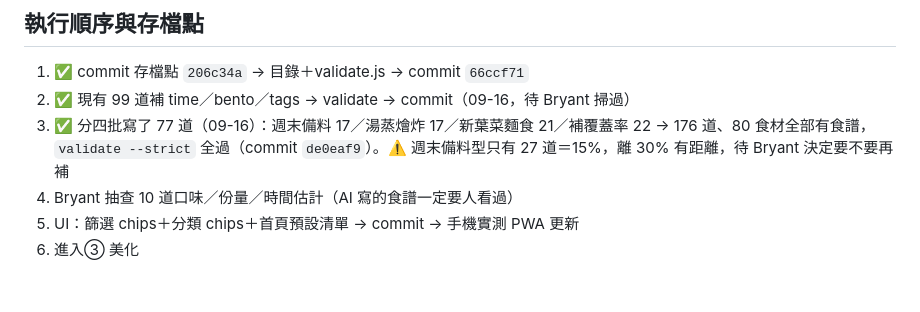
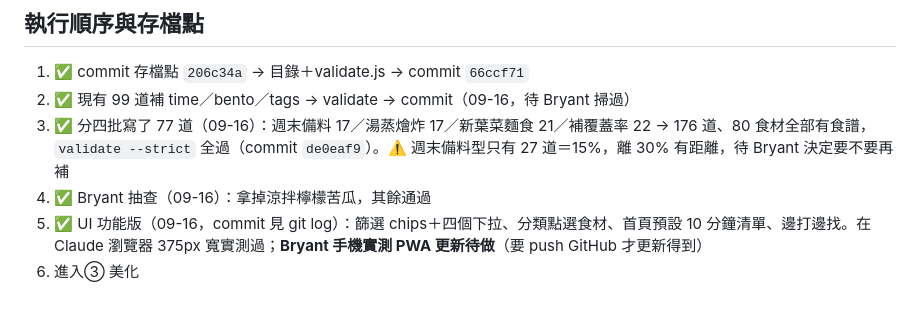
Before and after one commit to vitus0024/recipe-inspiration-tool, a Markdown page: EXPANSION-PLAN.md, the part around the change. Rendered like a GitHub page.

Commit message:
計畫檔勾掉步驟 4～5

```diff
--- a/EXPANSION-PLAN.md
+++ b/EXPANSION-PLAN.md
@@ -57,6 +57,6 @@
 1. ✅ commit 存檔點 `206c34a` → 目錄＋validate.js → commit `66ccf71`
 2. ✅ 現有 99 道補 time／bento／tags → validate → commit（09-16，待 Bryant 掃過）
 3. ✅ 分四批寫了 77 道（09-16）：週末備料 17／湯蒸燴炸 17／新葉菜麵食 21／補覆蓋率 22 → 176 道、80 食材全部有食譜，`validate --strict` 全過（commit `de0eaf9`）。⚠️ 週末備料型只有 27 道＝15%，離 30% 有距離，待 Bryant 決定要不要再補
-4. Bryant 抽查 10 道口味／份量／時間估計（AI 寫的食譜一定要人看過）
-5. UI：篩選 chips＋分類 chips＋首頁預設清單 → commit → 手機實測 PWA 更新
+4. ✅ Bryant 抽查（09-16）：拿掉涼拌檸檬苦瓜，其餘通過
+5. ✅ UI 功能版（09-16，commit 見 git log）：篩選 chips＋四個下拉、分類點選食材、首頁預設 10 分鐘清單、邊打邊找。在 Claude 瀏覽器 375px 寬實測過；**Bryant 手機實測 PWA 更新待做**（要 push GitHub 才更新得到）
 6. 進入③ 美化
```
